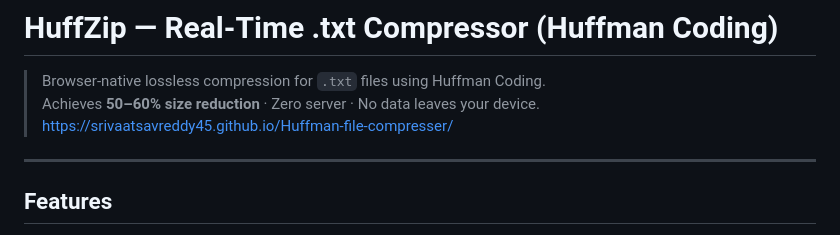
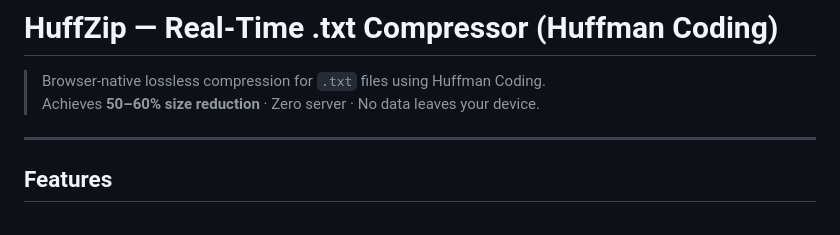
Before and after one commit to srivaatsavreddy45/Huffman-file-compresser, a Markdown page: README.md, the part around the change. GitHub-like rendering.

```diff
--- a/README.md
+++ b/README.md
@@ -2,7 +2,6 @@
 
 > Browser-native lossless compression for `.txt` files using Huffman Coding.
 > Achieves **50–60% size reduction** · Zero server · No data leaves your device.
-> https://srivaatsavreddy45.github.io/Huffman-file-compresser/
 
 ---
 
```
